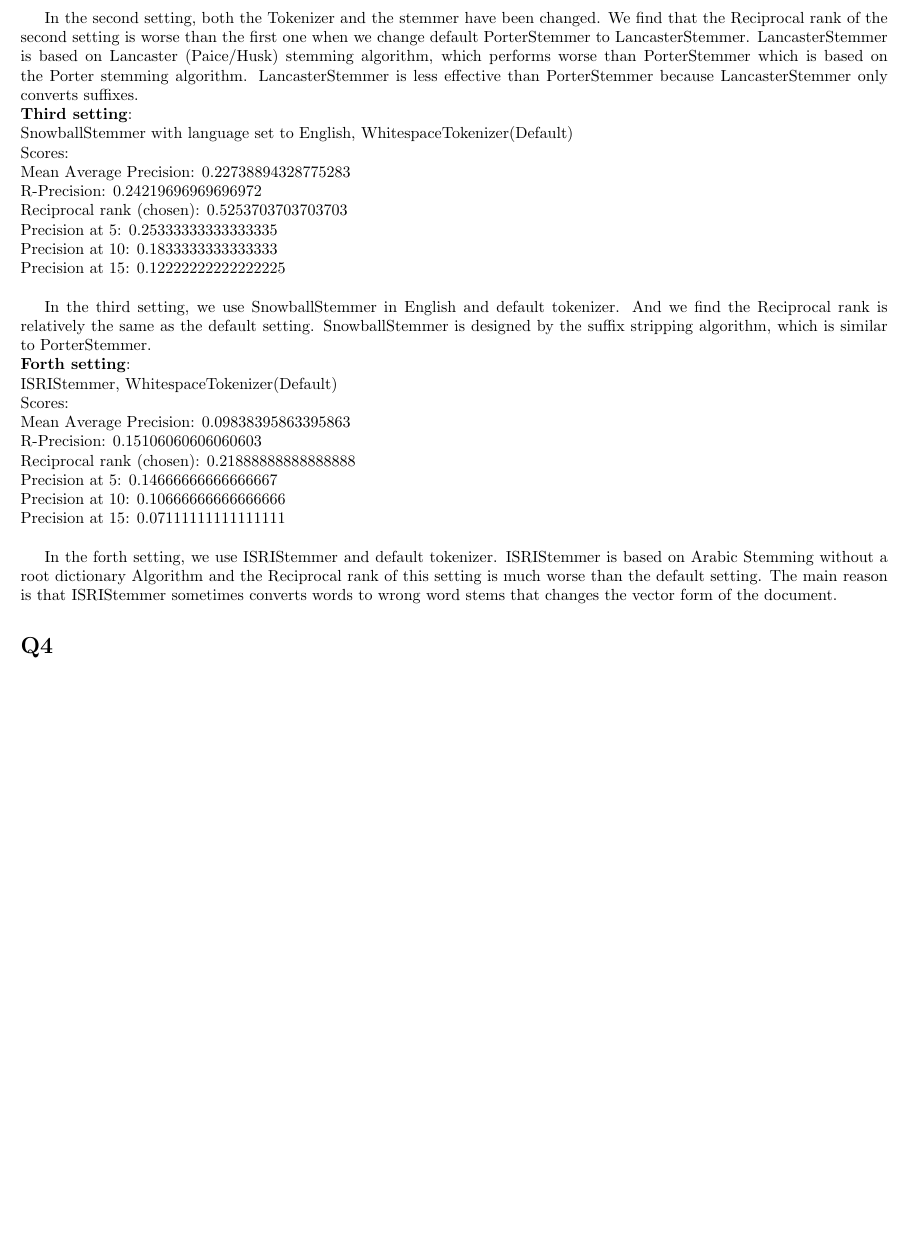
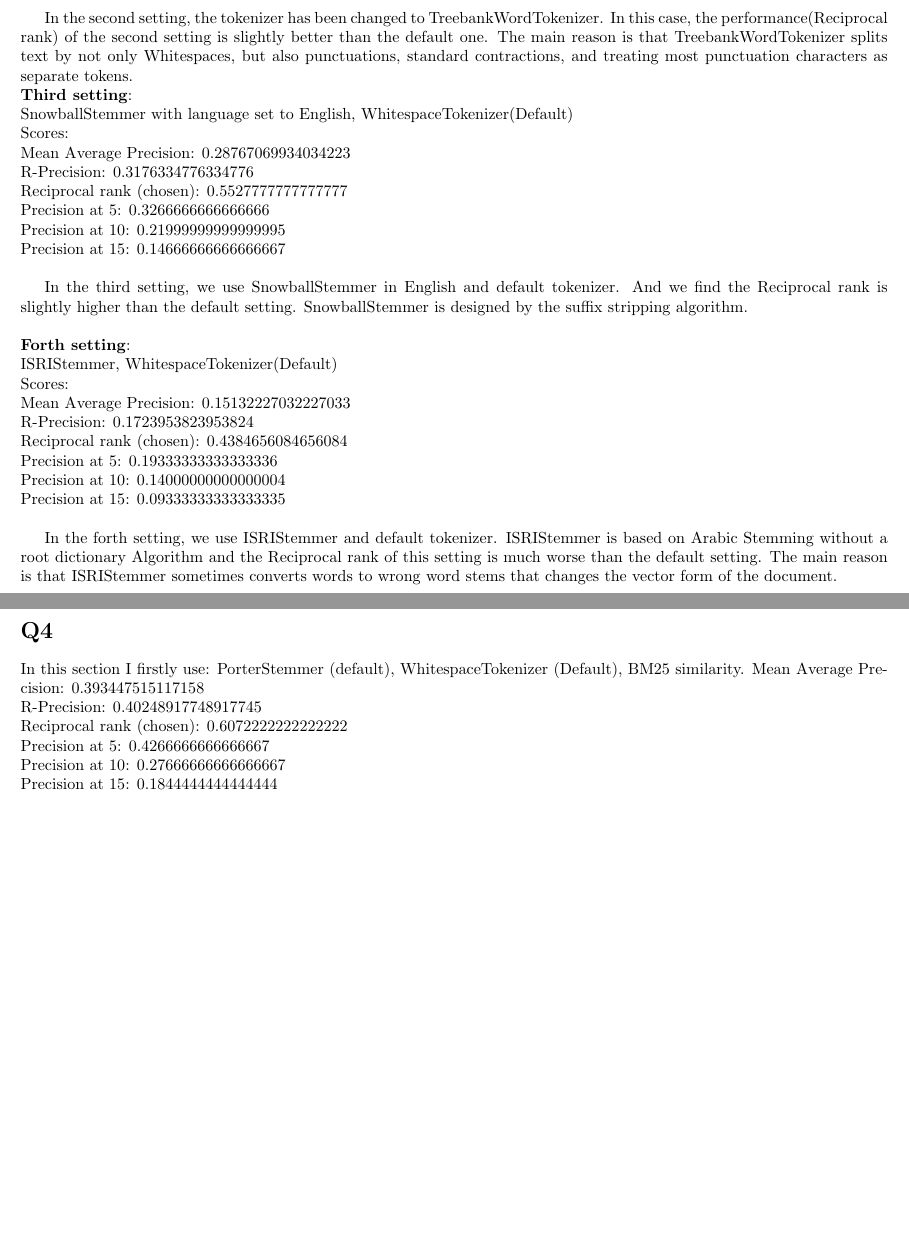
Before and after one commit to TsunamiBlue/COMP4650-Information-Retrieval, a LaTeX document (A1/answers.tex): part of page 2 of 2 before the commit and two parts of page 2 of 2 after it, the two joined at a grey line, cut at the place of the change, the shorter picture padded with empty space. Compiled offline with pdfLaTeX.

Commit message:
Q4补救，Q5 done

```diff
--- a/A1/answers.tex
+++ b/A1/answers.tex
@@ -71,45 +89,69 @@ Precision at 15: 0.21333333333333337\\
 
-In the second setting, both the Tokenizer and the stemmer have been changed. We find that
-the Reciprocal rank of the second setting is worse than the first one when we
-change default PorterStemmer to LancasterStemmer. LancasterStemmer is based on
-Lancaster (Paice/Husk) stemming algorithm, which performs worse than PorterStemmer
-which is based on the Porter stemming algorithm. LancasterStemmer is less effective
-than PorterStemmer because LancasterStemmer only converts suffixes.
+In the second setting, the tokenizer has been changed to TreebankWordTokenizer.
+In this case, the performance(Reciprocal rank) of the second setting is slightly
+better than the default one. The main reason is that TreebankWordTokenizer splits
+text by not only Whitespaces, but also punctuations, standard
+contractions, and treating most punctuation characters as separate tokens.
+
+
+% \noindent
+% \textbf{Second setting}:\\
+% LancasterStemmer, PunktSentenceTokenizer:\\
+% Scores:\\
+% Mean Average Precision: 0.5935119047619046\\
+% R-Precision: 0.575\\
+% Reciprocal rank (chosen): 0.7\\
+% Precision at 5: 0.4800000000000001\\
+% Precision at 10: 0.32\\
+% Precision at 15: 0.21333333333333337\\
+
+% In the second setting, both the Tokenizer and the stemmer have been changed. We find that
+% the Reciprocal rank of the second setting is worse than the first one when we
+% change default PorterStemmer to LancasterStemmer. LancasterStemmer is based on
+% Lancaster (Paice/Husk) stemming algorithm, which performs worse than PorterStemmer
+% which is based on the Porter stemming algorithm. LancasterStemmer is less effective
+% than PorterStemmer because LancasterStemmer only converts suffixes.
 
 
 \noindent
 \textbf{Third setting}:\\
 SnowballStemmer with language set to English, WhitespaceTokenizer(Default)\\
 Scores:\\
-Mean Average Precision: 0.22738894328775283\\
-R-Precision: 0.24219696969696972\\
-Reciprocal rank (chosen): 0.5253703703703703\\
-Precision at 5: 0.25333333333333335\\
-Precision at 10: 0.1833333333333333\\
-Precision at 15: 0.12222222222222225\\
+Mean Average Precision: 0.28767069934034223\\
+R-Precision: 0.3176334776334776\\
+Reciprocal rank (chosen): 0.5527777777777777\\
+Precision at 5: 0.3266666666666666\\
+Precision at 10: 0.21999999999999995\\
+Precision at 15: 0.14666666666666667\\
 
 In the third setting, we use SnowballStemmer in English and default tokenizer.
-And we find the Reciprocal rank is relatively the same as the default setting.
-SnowballStemmer is designed by the suffix stripping algorithm, which is similar
-to PorterStemmer.
+And we find the Reciprocal rank is slightly higher than the default setting.
+SnowballStemmer is designed by the suffix stripping algorithm.\\
 
 \noindent
 \textbf{Forth setting}:\\
 ISRIStemmer, WhitespaceTokenizer(Default)\\
 Scores:\\
-Mean Average Precision: 0.09838395863395863\\
-R-Precision: 0.15106060606060603\\
-Reciprocal rank (chosen): 0.21888888888888888\\
-Precision at 5: 0.14666666666666667\\
-Precision at 10: 0.10666666666666666\\
-Precision at 15: 0.07111111111111111\\
+Mean Average Precision: 0.15132227032227033\\
+R-Precision: 0.1723953823953824\\
+Reciprocal rank (chosen): 0.4384656084656084\\
+Precision at 5: 0.19333333333333336\\
+Precision at 10: 0.14000000000000004\\
+Precision at 15: 0.09333333333333335\\
 
 In the forth setting, we use ISRIStemmer and default tokenizer. ISRIStemmer is
 based on Arabic Stemming without a root dictionary Algorithm and the Reciprocal
 rank of this setting is much worse than the default setting. The main reason is
 that ISRIStemmer sometimes converts words to wrong word stems that changes the
-vector form of the document.
+vector form of the document.\\
 
 \section*{Q4}
-
+In this section I firstly use:
+PorterStemmer (default), WhitespaceTokenizer (Default), BM25 similarity.
+Mean Average Precision: 0.393447515117158\\
+R-Precision: 0.40248917748917745\\
+Reciprocal rank (chosen): 0.6072222222222222\\
+Precision at 5: 0.4266666666666667\\
+Precision at 10: 0.27666666666666667\\
+Precision at 15: 0.1844444444444444\\
 \end{document}
```
Also changed, not shown: A1/answers.pdf, A1/answers.tex (58 more changed lines), 6 other files.
